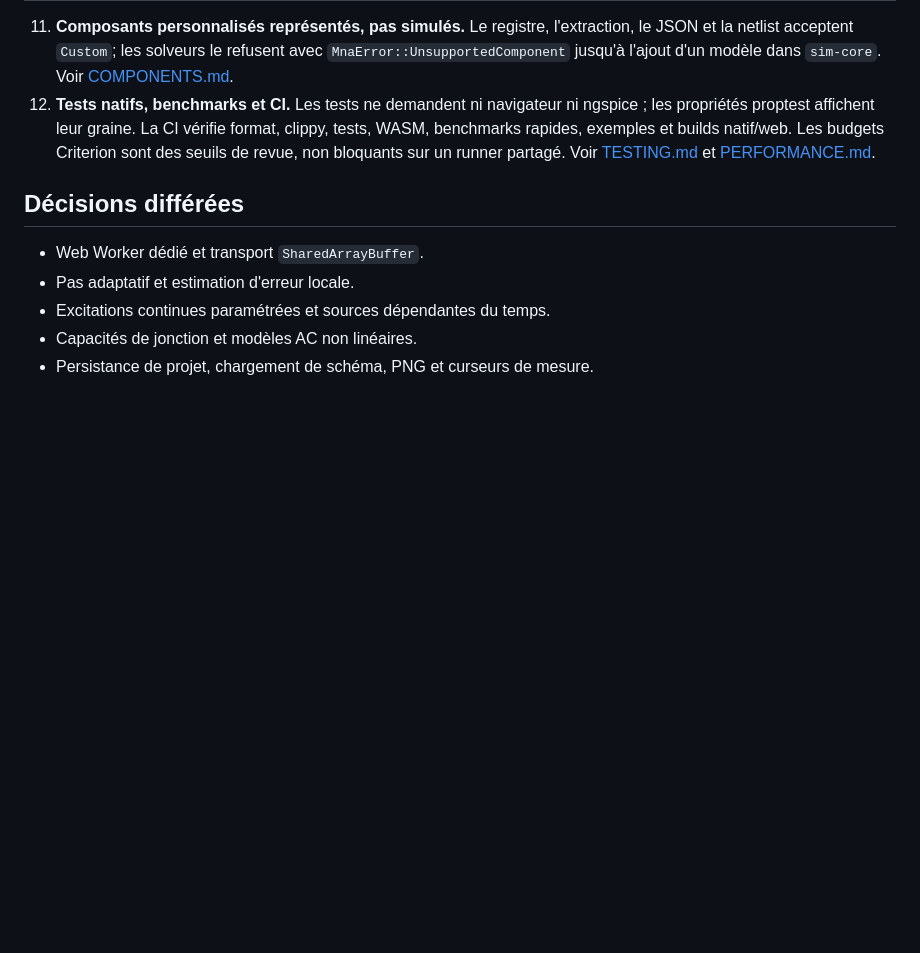
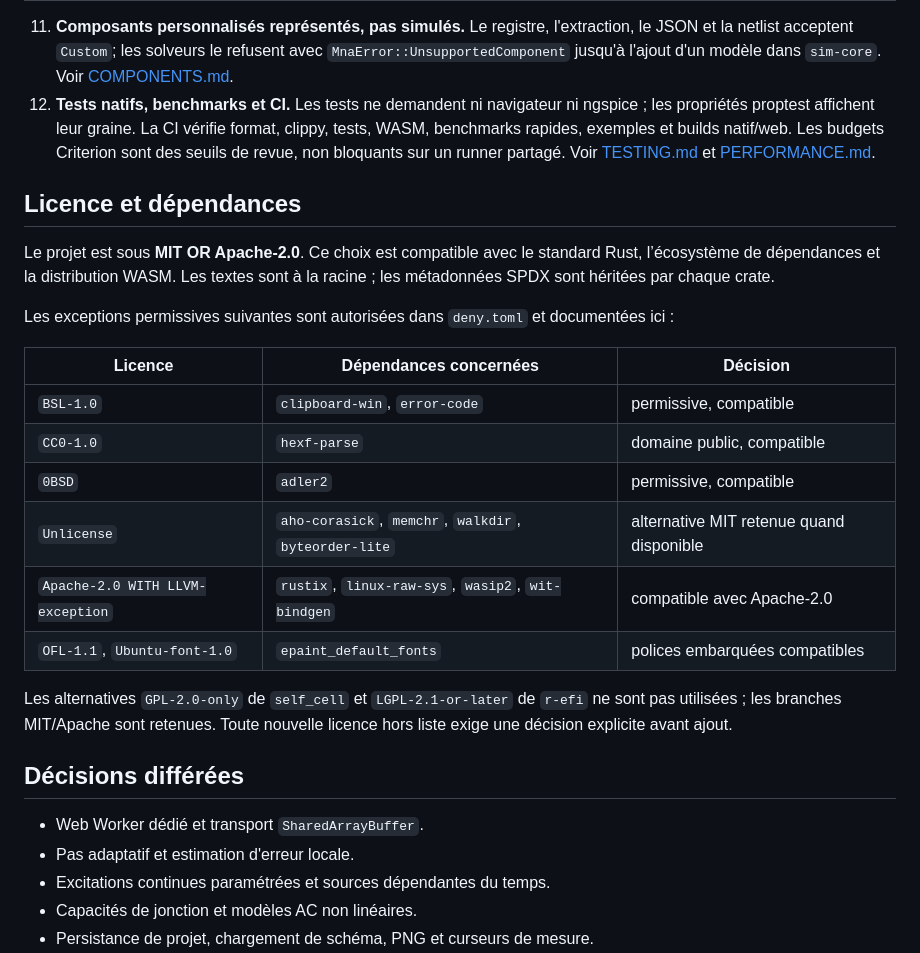
Before and after one commit to Erinell/circuitsim, a Markdown page: docs/DECISIONS.md, the part around the change. Rendered like a GitHub page; blank space fills up the shorter version.

```diff
--- a/docs/DECISIONS.md
+++ b/docs/DECISIONS.md
@@ -69,6 +69,28 @@ documents spécialisés.
     un runner partagé. Voir [TESTING.md](TESTING.md) et
     [PERFORMANCE.md](PERFORMANCE.md).
 
+## Licence et dépendances
+
+Le projet est sous **MIT OR Apache-2.0**. Ce choix est compatible avec le
+standard Rust, l’écosystème de dépendances et la distribution WASM. Les textes
+sont à la racine ; les métadonnées SPDX sont héritées par chaque crate.
+
+Les exceptions permissives suivantes sont autorisées dans `deny.toml` et
+documentées ici :
+
+| Licence | Dépendances concernées | Décision |
+| --- | --- | --- |
+| `BSL-1.0` | `clipboard-win`, `error-code` | permissive, compatible |
+| `CC0-1.0` | `hexf-parse` | domaine public, compatible |
+| `0BSD` | `adler2` | permissive, compatible |
+| `Unlicense` | `aho-corasick`, `memchr`, `walkdir`, `byteorder-lite` | alternative MIT retenue quand disponible |
+| `Apache-2.0 WITH LLVM-exception` | `rustix`, `linux-raw-sys`, `wasip2`, `wit-bindgen` | compatible avec Apache-2.0 |
+| `OFL-1.1`, `Ubuntu-font-1.0` | `epaint_default_fonts` | polices embarquées compatibles |
+
+Les alternatives `GPL-2.0-only` de `self_cell` et `LGPL-2.1-or-later` de `r-efi`
+ne sont pas utilisées ; les branches MIT/Apache sont retenues. Toute nouvelle
+licence hors liste exige une décision explicite avant ajout.
+
 ## Décisions différées
 
 - Web Worker dédié et transport `SharedArrayBuffer`.
```
Also changed, not shown: README.md (+5 -1 lines), docs/LICENSING.md (added, +71 -0 lines).
